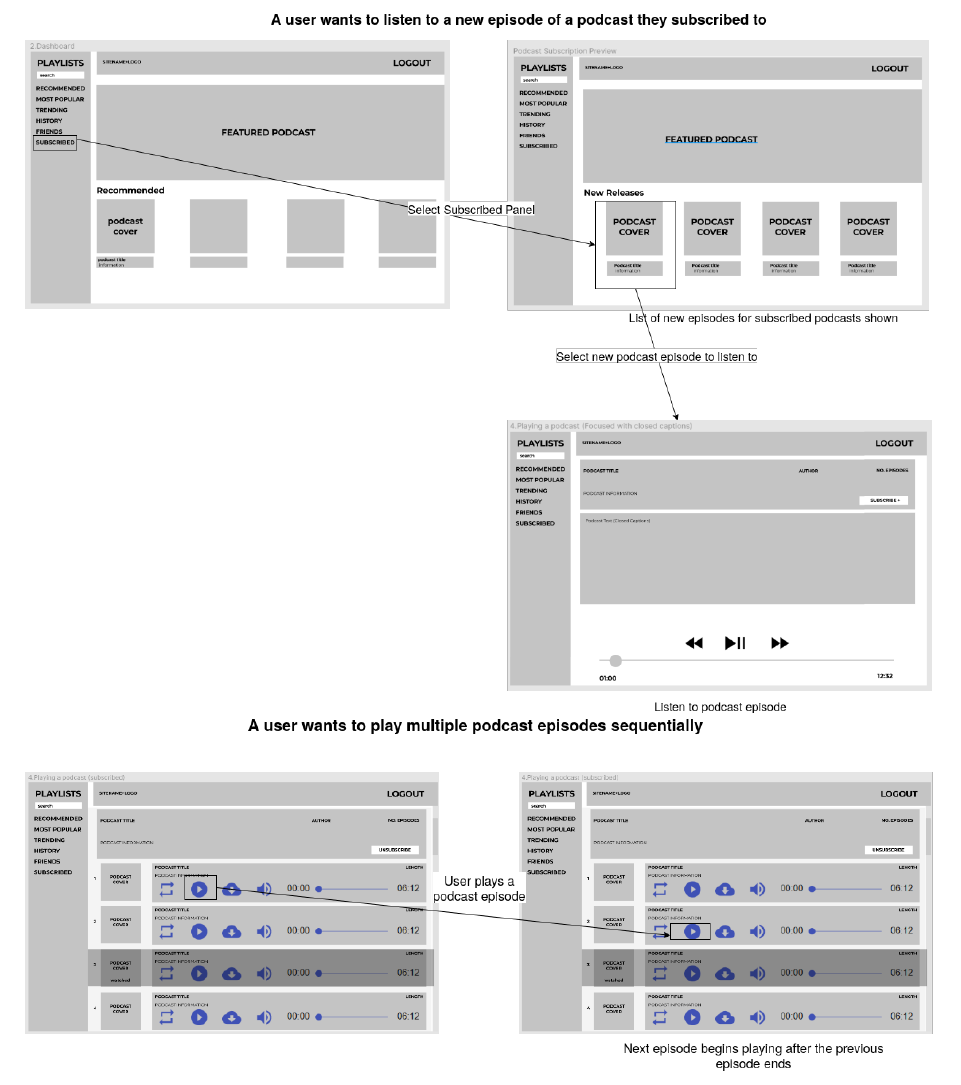
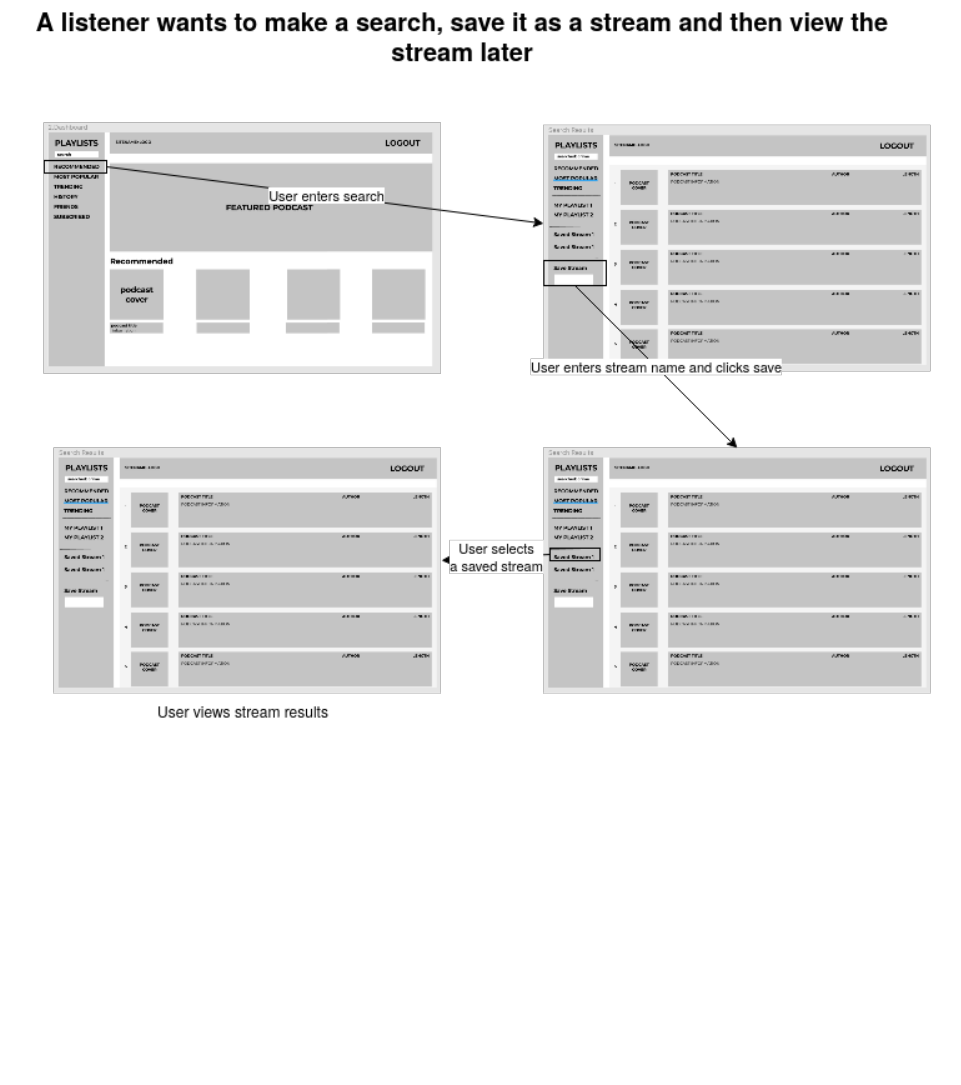
Before and after one commit to Kevinwochan/Ultracast, a LaTeX document (docs/proposal/proposal.tex): part of page 16 of 16 before the commit and part of page 17 of 17 after it, cut at the place of the change, the shorter picture padded with empty space. Compiled offline with pdfLaTeX.

Commit message:
Finished storyboards

```diff
--- a/docs/proposal/proposal.tex
+++ b/docs/proposal/proposal.tex
@@ -334,6 +334,7 @@ Currently, MongoDB is not supported by Debian 6 (the Linux environment on the VL
     \includegraphics[width=\textwidth]{resources/friends}
     \includegraphics[width=\textwidth]{resources/podcast_subscription_preview}
     \includegraphics[width=\textwidth]{resources/autoplay}
+    \includegraphics[width=\textwidth]{resources/save_stream}
 \end{center}
 \end{appendices}
 
```
Also changed, not shown: docs/proposal/resources/save_stream.png (added), 1 other file.
